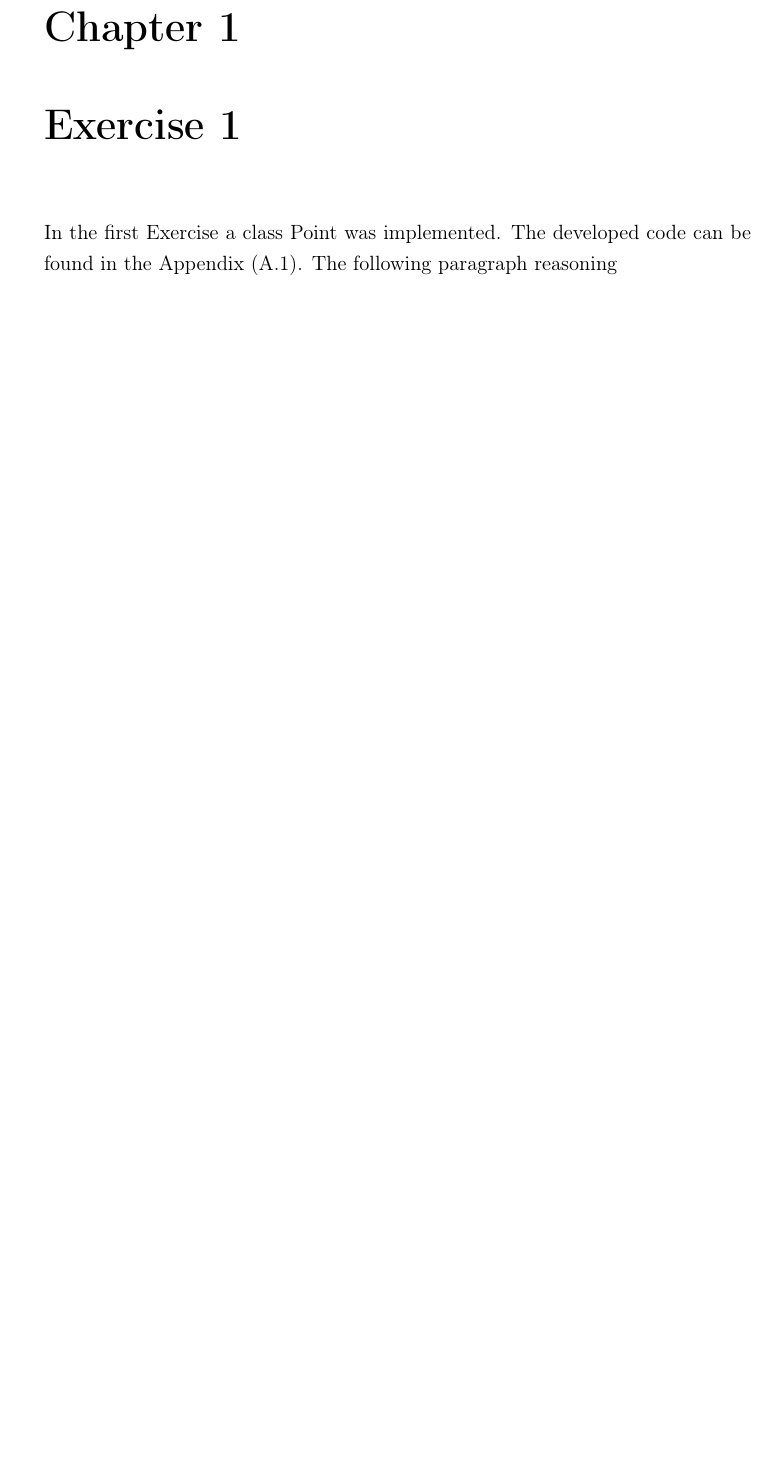
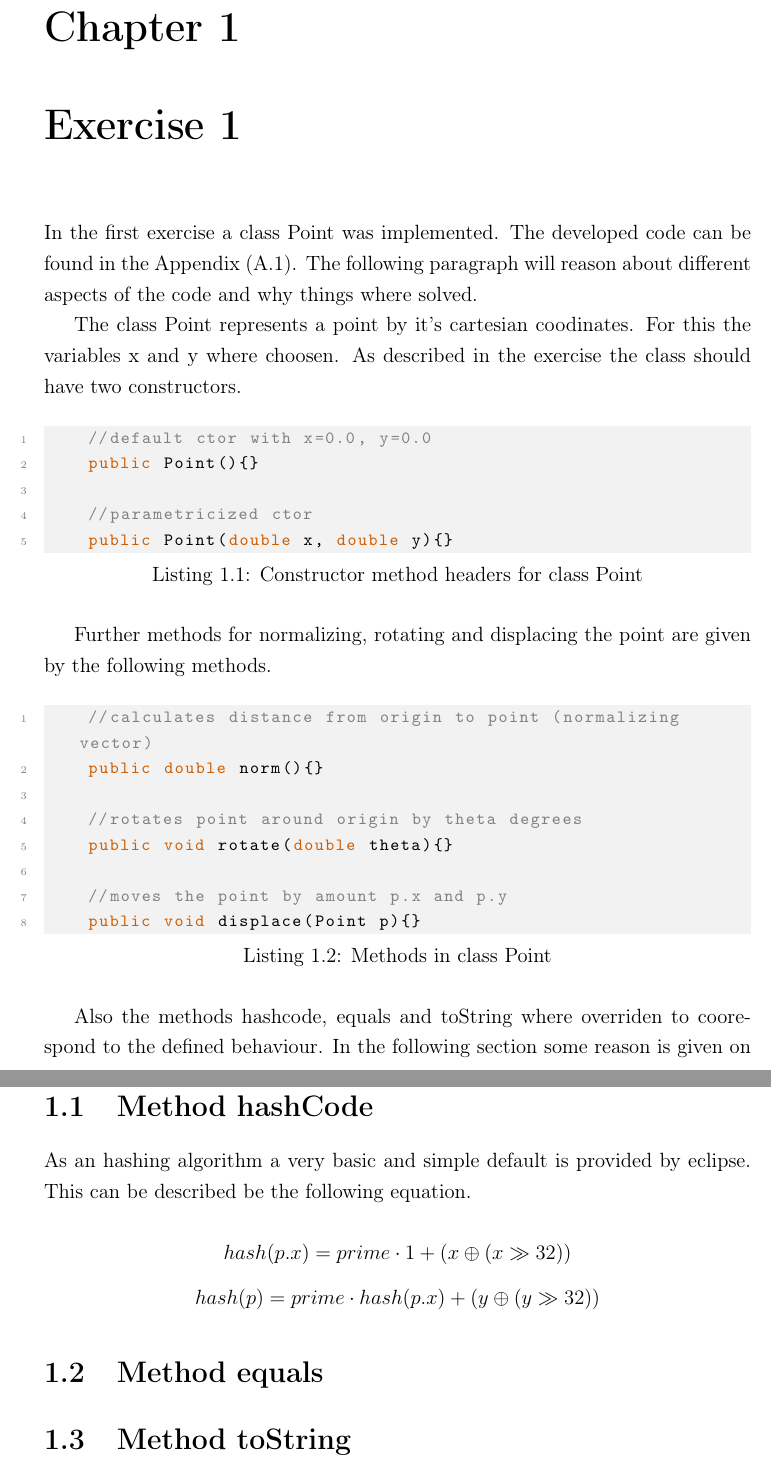
Before and after one commit to Etone/EE5616, a LaTeX thesis (doc/main.tex, which reads doc/chapters/ex1.tex): part of page 4 of 16 before the commit and two parts of pages 4 and 5 of 17 after it, the two joined at a grey line, cut so that both start at the same text, the shorter picture padded with empty space. Compiled offline with pdfLaTeX.

Commit message:
Add tex docs to repo, edit .gitigonre
Added latex temp files to gitignore
Added tex docs to repo

```diff
--- a/doc/chapters/ex1.tex
+++ b/doc/chapters/ex1.tex
@@ -1,5 +1,46 @@
 \chapter{Exercise 1}
 
-In the first Exercise a class Point was implemented.
-The developed code can be found in the Appendix (\ref{lst:point}).
-The following paragraph reasoning
+In the first exercise a class Point was implemented. The developed code can be found in the Appendix (\ref{lst:point}). The following paragraph will reason about different aspects of the code and why things where solved.
+
+The class Point represents a point by it's cartesian coodinates. For this the variables x and y where choosen. As described in the exercise the class should have two constructors.
+
+\begin{lstlisting}[
+    language=java,
+    caption=Constructor method headers for class Point]
+    //default ctor with x=0.0, y=0.0
+    public Point(){}
+
+    //parametricized ctor
+    public Point(double x, double y){}
+\end{lstlisting}
+
+Further methods for normalizing, rotating and displacing the point are given by the following methods.
+
+\begin{lstlisting}[
+    language=java,
+    caption=Methods in class Point]
+    //calculates distance from origin to point (normalizing vector)
+    public double norm(){}
+
+    //rotates point around origin by theta degrees
+    public void rotate(double theta){}
+
+    //moves the point by amount p.x and p.y
+    public void displace(Point p){}
+\end{lstlisting}
+
+Also the methods hashcode, equals and toString where overriden to coorespond to the defined behaviour. In the following section some reason is given on the specific implementation for each of these methods
+
+\section{Method hashCode}
+As an hashing algorithm a very basic and simple default is provided by eclipse. This can be described be the following equation.
+
+\begin{displaymath}
+    hash(p.x) = prime \cdot 1 + (x \oplus (x \gg 32))
+\end{displaymath}
+\begin{displaymath}
+    hash(p) = prime \cdot hash(p.x) + (y \oplus (y \gg 32))
+\end{displaymath}
+
+\section{Method equals}
+
+\section{Method toString}
```
Also changed, not shown: doc/listings/point.tex (+1 -1 lines), doc/main.pdf, 13 other files.
